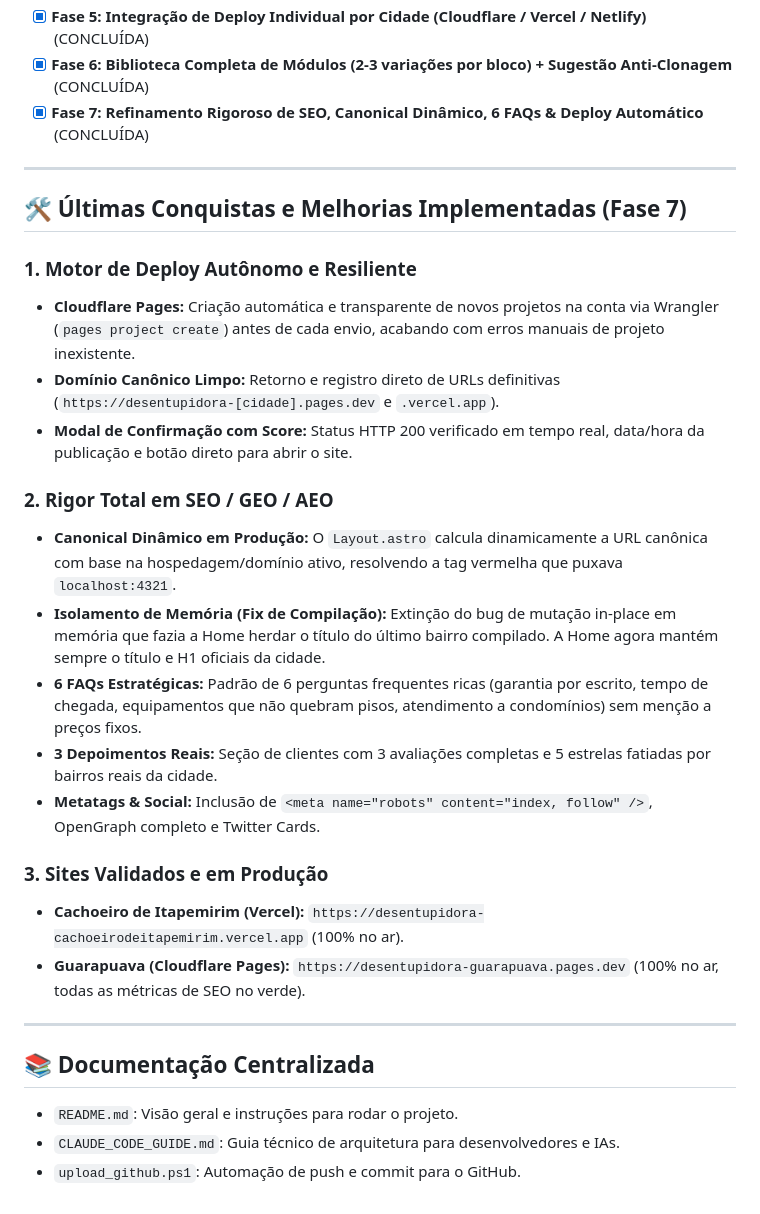
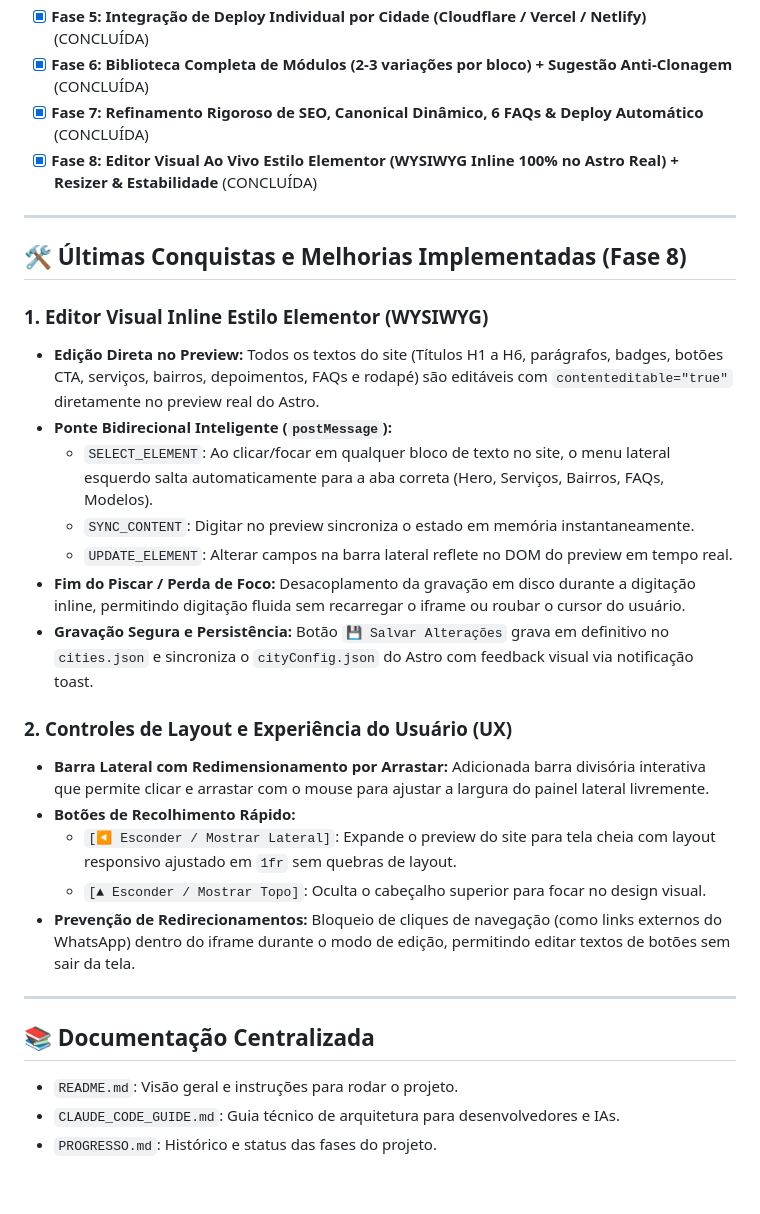
Before and after one commit to pedroportes/super-painel-desentupidoras, a Markdown page: PROGRESSO.md, the part around the change. Drawn GitHub-style.

Commit message:
docs: documenta conclusao da Fase 8 (Editor Visual Ao Vivo Elementor)

```diff
--- a/PROGRESSO.md
+++ b/PROGRESSO.md
@@ -15,30 +15,31 @@
 - [x] **Fase 5: Integração de Deploy Individual por Cidade (Cloudflare / Vercel / Netlify)** (CONCLUÍDA)
 - [x] **Fase 6: Biblioteca Completa de Módulos (2-3 variações por bloco) + Sugestão Anti-Clonagem** (CONCLUÍDA)
 - [x] **Fase 7: Refinamento Rigoroso de SEO, Canonical Dinâmico, 6 FAQs & Deploy Automático** (CONCLUÍDA)
+- [x] **Fase 8: Editor Visual Ao Vivo Estilo Elementor (WYSIWYG Inline 100% no Astro Real) + Resizer & Estabilidade** (CONCLUÍDA)
 
 ---
 
-## 🛠️ Últimas Conquistas e Melhorias Implementadas (Fase 7)
+## 🛠️ Últimas Conquistas e Melhorias Implementadas (Fase 8)
 
-### 1. Motor de Deploy Autônomo e Resiliente
-- **Cloudflare Pages:** Criação automática e transparente de novos projetos na conta via Wrangler (`pages project create`) antes de cada envio, acabando com erros manuais de projeto inexistente.
-- **Domínio Canônico Limpo:** Retorno e registro direto de URLs definitivas (`https://desentupidora-[cidade].pages.dev` e `.vercel.app`).
-- **Modal de Confirmação com Score:** Status HTTP 200 verificado em tempo real, data/hora da publicação e botão direto para abrir o site.
+### 1. Editor Visual Inline Estilo Elementor (WYSIWYG)
+- **Edição Direta no Preview:** Todos os textos do site (Títulos H1 a H6, parágrafos, badges, botões CTA, serviços, bairros, depoimentos, FAQs e rodapé) são editáveis com `contenteditable="true"` diretamente no preview real do Astro.
+- **Ponte Bidirecional Inteligente (`postMessage`):**
+  - `SELECT_ELEMENT`: Ao clicar/focar em qualquer bloco de texto no site, o menu lateral esquerdo salta automaticamente para a aba correta (Hero, Serviços, Bairros, FAQs, Modelos).
+  - `SYNC_CONTENT`: Digitar no preview sincroniza o estado em memória instantaneamente.
+  - `UPDATE_ELEMENT`: Alterar campos na barra lateral reflete no DOM do preview em tempo real.
+- **Fim do Piscar / Perda de Foco:** Desacoplamento da gravação em disco durante a digitação inline, permitindo digitação fluida sem recarregar o iframe ou roubar o cursor do usuário.
+- **Gravação Segura e Persistência:** Botão `💾 Salvar Alterações` grava em definitivo no `cities.json` e sincroniza o `cityConfig.json` do Astro com feedback visual via notificação toast.
 
-### 2. Rigor Total em SEO / GEO / AEO
-- **Canonical Dinâmico em Produção:** O `Layout.astro` calcula dinamicamente a URL canônica com base na hospedagem/domínio ativo, resolvendo a tag vermelha que puxava `localhost:4321`.
-- **Isolamento de Memória (Fix de Compilação):** Extinção do bug de mutação in-place em memória que fazia a Home herdar o título do último bairro compilado. A Home agora mantém sempre o título e H1 oficiais da cidade.
-- **6 FAQs Estratégicas:** Padrão de 6 perguntas frequentes ricas (garantia por escrito, tempo de chegada, equipamentos que não quebram pisos, atendimento a condomínios) sem menção a preços fixos.
-- **3 Depoimentos Reais:** Seção de clientes com 3 avaliações completas e 5 estrelas fatiadas por bairros reais da cidade.
-- **Metatags & Social:** Inclusão de `<meta name="robots" content="index, follow" />`, OpenGraph completo e Twitter Cards.
-
-### 3. Sites Validados e em Produção
-- **Cachoeiro de Itapemirim (Vercel):** `https://desentupidora-cachoeirodeitapemirim.vercel.app` (100% no ar).
-- **Guarapuava (Cloudflare Pages):** `https://desentupidora-guarapuava.pages.dev` (100% no ar, todas as métricas de SEO no verde).
+### 2. Controles de Layout e Experiência do Usuário (UX)
+- **Barra Lateral com Redimensionamento por Arrastar:** Adicionada barra divisória interativa que permite clicar e arrastar com o mouse para ajustar a largura do painel lateral livremente.
+- **Botões de Recolhimento Rápido:**
+  - `[◀ Esconder / Mostrar Lateral]`: Expande o preview do site para tela cheia com layout responsivo ajustado em `1fr` sem quebras de layout.
+  - `[▲ Esconder / Mostrar Topo]`: Oculta o cabeçalho superior para focar no design visual.
+- **Prevenção de Redirecionamentos:** Bloqueio de cliques de navegação (como links externos do WhatsApp) dentro do iframe durante o modo de edição, permitindo editar textos de botões sem sair da tela.
 
 ---
 
 ## 📚 Documentação Centralizada
 - `README.md`: Visão geral e instruções para rodar o projeto.
 - `CLAUDE_CODE_GUIDE.md`: Guia técnico de arquitetura para desenvolvedores e IAs.
-- `upload_github.ps1`: Automação de push e commit para o GitHub.
+- `PROGRESSO.md`: Histórico e status das fases do projeto.
```
